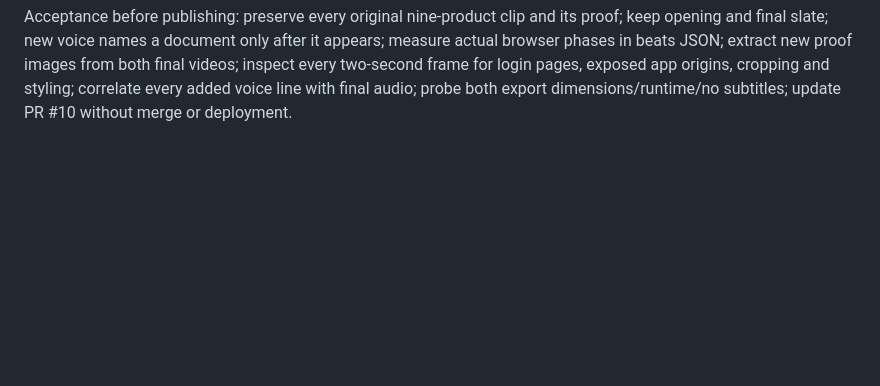
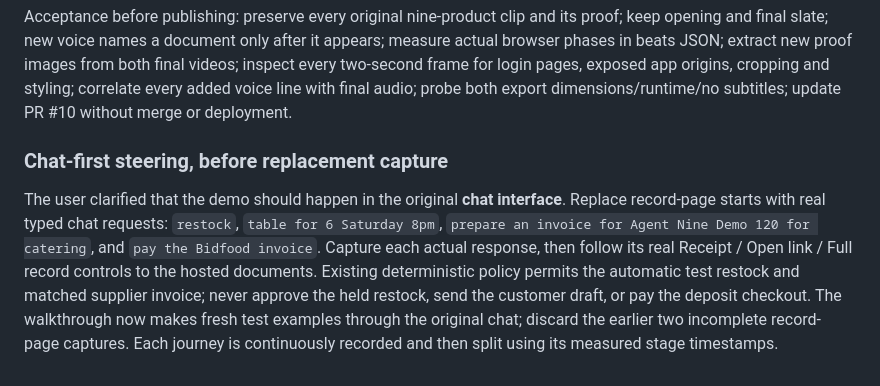
Before and after one commit to Hey-Salad/agent-offramp, a Markdown page: demo/shotlist.md, the part around the change. Rendered like a GitHub page; blank space fills up the shorter version.

Commit message:
Make original chat the start of each walkthrough journey

```diff
--- a/demo/shotlist.md
+++ b/demo/shotlist.md
@@ -66,3 +66,7 @@ These are existing real test records, explicitly described as examples, not newl
 | W8 Invoice documents | Click Stripe invoice → existing paid test invoice → expand payment details | Open a paid example to see the invoice, line items and downloadable receipt. | 6–7s |
 
 Acceptance before publishing: preserve every original nine-product clip and its proof; keep opening and final slate; new voice names a document only after it appears; measure actual browser phases in beats JSON; extract new proof images from both final videos; inspect every two-second frame for login pages, exposed app origins, cropping and styling; correlate every added voice line with final audio; probe both export dimensions/runtime/no subtitles; update PR #10 without merge or deployment.
+
+### Chat-first steering, before replacement capture
+
+The user clarified that the demo should happen in the original **chat interface**. Replace record-page starts with real typed chat requests: `restock`, `table for 6 Saturday 8pm`, `prepare an invoice for Agent Nine Demo 120 for catering`, and `pay the Bidfood invoice`. Capture each actual response, then follow its real Receipt / Open link / Full record controls to the hosted documents. Existing deterministic policy permits the automatic test restock and matched supplier invoice; never approve the held restock, send the customer draft, or pay the deposit checkout. The walkthrough now makes fresh test examples through the original chat; discard the earlier two incomplete record-page captures. Each journey is continuously recorded and then split using its measured stage timestamps.
```
